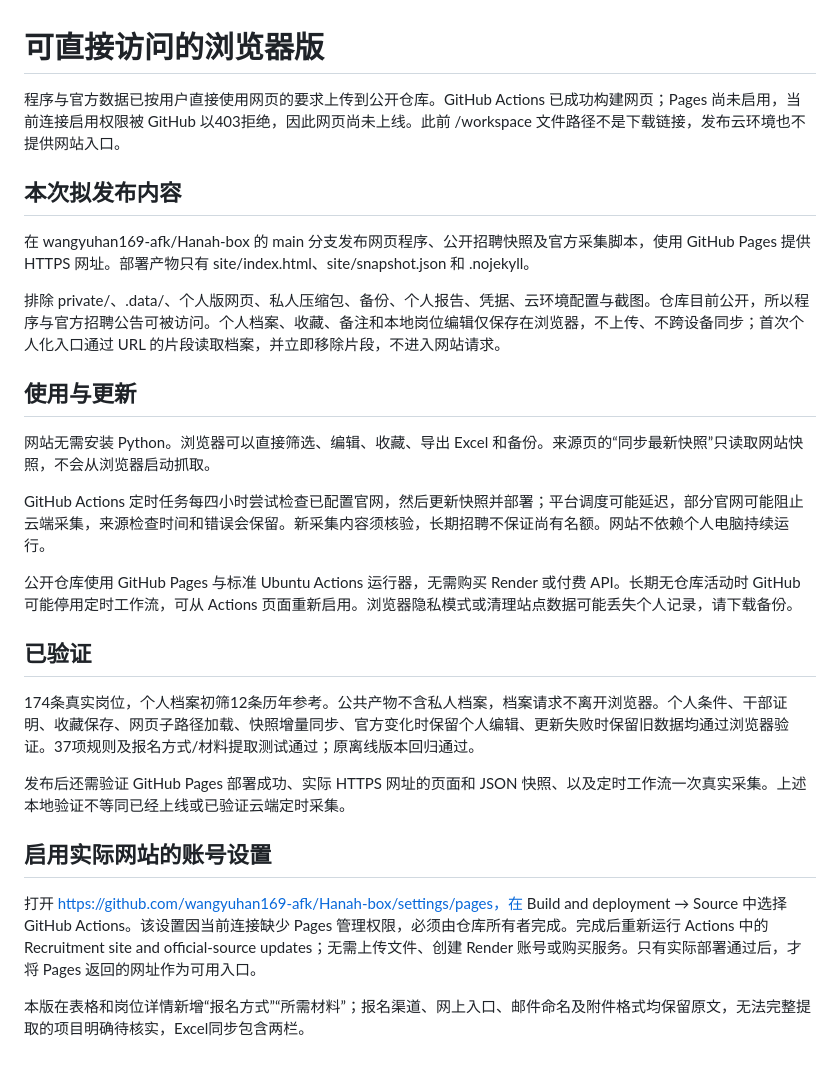
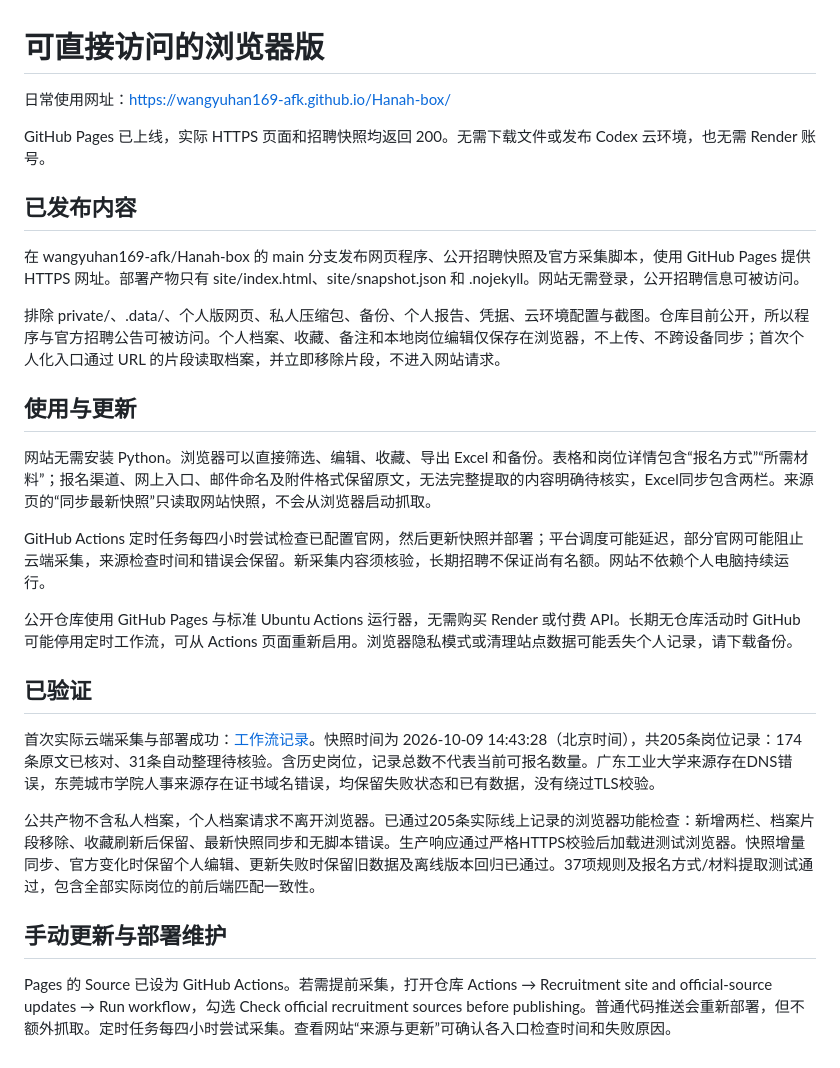
Before and after one commit to wangyuhan169-afk/Hanah-box, a Markdown page: PUBLIC_DEPLOYMENT.md, the part around the change. GitHub-like rendering.

Commit message:
Document verified live site and automatic collection

```diff
--- a/PUBLIC_DEPLOYMENT.md
+++ b/PUBLIC_DEPLOYMENT.md
@@ -1,16 +1,18 @@
 # 可直接访问的浏览器版
 
-程序与官方数据已按用户直接使用网页的要求上传到公开仓库。GitHub Actions 已成功构建网页；Pages 尚未启用，当前连接启用权限被 GitHub 以403拒绝，因此网页尚未上线。此前 /workspace 文件路径不是下载链接，发布云环境也不提供网站入口。
+日常使用网址：https://wangyuhan169-afk.github.io/Hanah-box/
 
-## 本次拟发布内容
+GitHub Pages 已上线，实际 HTTPS 页面和招聘快照均返回 200。无需下载文件或发布 Codex 云环境，也无需 Render 账号。
 
-在 wangyuhan169-afk/Hanah-box 的 main 分支发布网页程序、公开招聘快照及官方采集脚本，使用 GitHub Pages 提供 HTTPS 网址。部署产物只有 site/index.html、site/snapshot.json 和 .nojekyll。
+## 已发布内容
+
+在 wangyuhan169-afk/Hanah-box 的 main 分支发布网页程序、公开招聘快照及官方采集脚本，使用 GitHub Pages 提供 HTTPS 网址。部署产物只有 site/index.html、site/snapshot.json 和 .nojekyll。网站无需登录，公开招聘信息可被访问。
 
 排除 private/、.data/、个人版网页、私人压缩包、备份、个人报告、凭据、云环境配置与截图。仓库目前公开，所以程序与官方招聘公告可被访问。个人档案、收藏、备注和本地岗位编辑仅保存在浏览器，不上传、不跨设备同步；首次个人化入口通过 URL 的片段读取档案，并立即移除片段，不进入网站请求。
 
 ## 使用与更新
 
-网站无需安装 Python。浏览器可以直接筛选、编辑、收藏、导出 Excel 和备份。来源页的“同步最新快照”只读取网站快照，不会从浏览器启动抓取。
+网站无需安装 Python。浏览器可以直接筛选、编辑、收藏、导出 Excel 和备份。表格和岗位详情包含“报名方式”“所需材料”；报名渠道、网上入口、邮件命名及附件格式保留原文，无法完整提取的内容明确待核实，Excel同步包含两栏。来源页的“同步最新快照”只读取网站快照，不会从浏览器启动抓取。
 
 GitHub Actions 定时任务每四小时尝试检查已配置官网，然后更新快照并部署；平台调度可能延迟，部分官网可能阻止云端采集，来源检查时间和错误会保留。新采集内容须核验，长期招聘不保证尚有名额。网站不依赖个人电脑持续运行。
 
@@ -18,12 +20,10 @@ GitHub Actions 定时任务每四小时尝试检查已配置官网，然后更
 
 ## 已验证
 
-174条真实岗位，个人档案初筛12条历年参考。公共产物不含私人档案，档案请求不离开浏览器。个人条件、干部证明、收藏保存、网页子路径加载、快照增量同步、官方变化时保留个人编辑、更新失败时保留旧数据均通过浏览器验证。37项规则及报名方式/材料提取测试通过；原离线版本回归通过。
+首次实际云端采集与部署成功：[工作流记录](https://github.com/wangyuhan169-afk/Hanah-box/actions/runs/37894549049)。快照时间为 2026-10-09 14:43:28（北京时间），共205条岗位记录：174条原文已核对、31条自动整理待核验。含历史岗位，记录总数不代表当前可报名数量。广东工业大学来源存在DNS错误，东莞城市学院人事来源存在证书域名错误，均保留失败状态和已有数据，没有绕过TLS校验。
 
-发布后还需验证 GitHub Pages 部署成功、实际 HTTPS 网址的页面和 JSON 快照、以及定时工作流一次真实采集。上述本地验证不等同已经上线或已验证云端定时采集。
+公共产物不含私人档案，个人档案请求不离开浏览器。已通过205条实际线上记录的浏览器功能检查：新增两栏、档案片段移除、收藏刷新后保留、最新快照同步和无脚本错误。生产响应通过严格HTTPS校验后加载进测试浏览器。快照增量同步、官方变化时保留个人编辑、更新失败时保留旧数据及离线版本回归已通过。37项规则及报名方式/材料提取测试通过，包含全部实际岗位的前后端匹配一致性。
 
-## 启用实际网站的账号设置
+## 手动更新与部署维护
 
-打开 https://github.com/wangyuhan169-afk/Hanah-box/settings/pages，在 Build and deployment → Source 中选择 GitHub Actions。该设置因当前连接缺少 Pages 管理权限，必须由仓库所有者完成。完成后重新运行 Actions 中的 Recruitment site and official-source updates；无需上传文件、创建 Render 账号或购买服务。只有实际部署通过后，才将 Pages 返回的网址作为可用入口。
-
-本版在表格和岗位详情新增“报名方式”“所需材料”；报名渠道、网上入口、邮件命名及附件格式均保留原文，无法完整提取的项目明确待核实，Excel同步包含两栏。
+Pages 的 Source 已设为 GitHub Actions。若需提前采集，打开仓库 Actions → Recruitment site and official-source updates → Run workflow，勾选 Check official recruitment sources before publishing。普通代码推送会重新部署，但不额外抓取。定时任务每四小时尝试采集。查看网站“来源与更新”可确认各入口检查时间和失败原因。
```
Also changed, not shown: README.md (+4 -4 lines).
